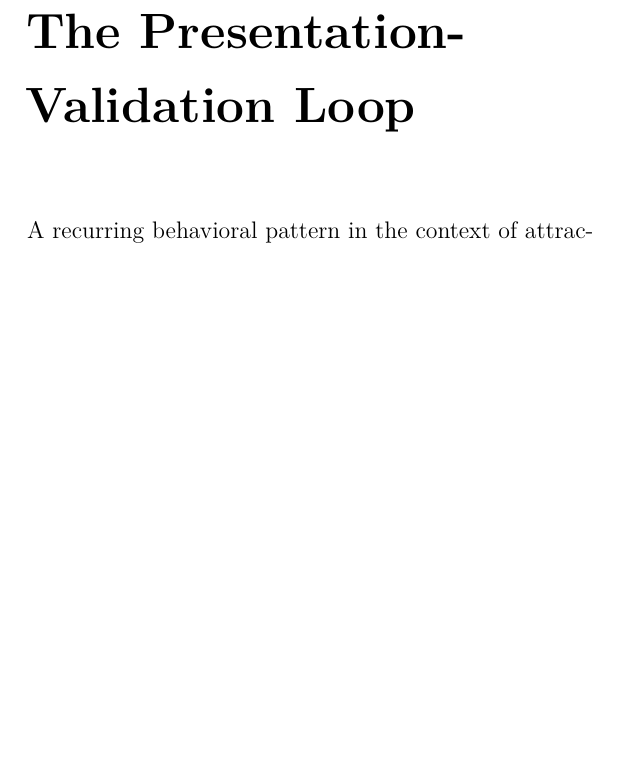
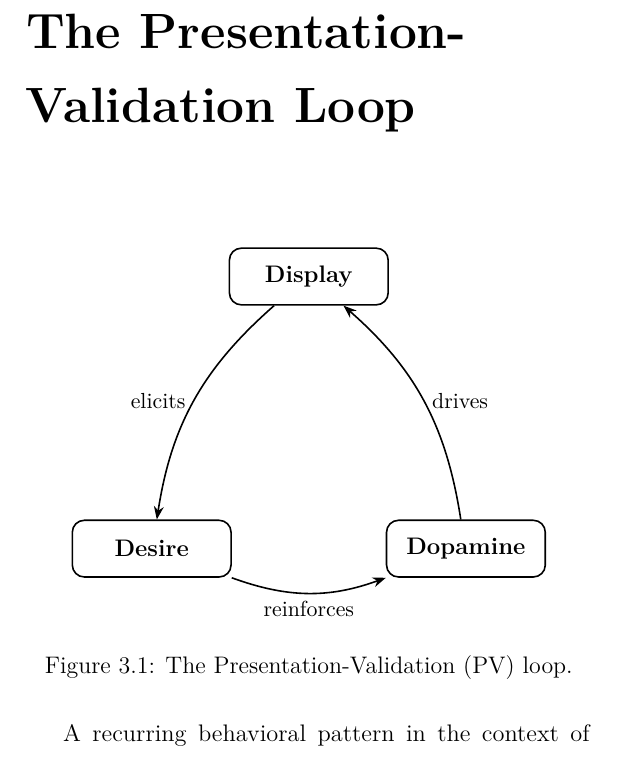
Before and after one commit to itorres-1/relationship-theory-book, a LaTeX thesis (main.tex, which reads chapters/03-pv-loop.tex): part of page 13 of 14 before the commit and part of page 13 of 15 after it, cut so that both start at the same text, the shorter picture padded with empty space. Compiled offline with pdfLaTeX.

Commit message:
Added TikZ image to test

```diff
--- a/chapters/03-pv-loop.tex
+++ b/chapters/03-pv-loop.tex
@@ -1,4 +1,26 @@
 \chapter{The Presentation-Validation Loop}
+
+\begin{figure}[h]
+  \centering
+  \begin{tikzpicture}[
+    node/.style={
+      draw, rounded corners=6pt,
+      minimum width=2.8cm, minimum height=1cm,
+      align=center, font=\bfseries
+    },
+    >=Stealth, thick
+  ]
+    \node[node] (display)  at (90:3.2cm)  {Display};
+    \node[node] (desire)   at (210:3.2cm) {Desire};
+    \node[node] (dopamine) at (330:3.2cm) {Dopamine};
+
+    \draw[->] (display)  to[bend right=20] node[midway, left,  font=\small] {elicits} (desire);
+    \draw[->] (desire)   to[bend right=20] node[midway, below, font=\small] {reinforces} (dopamine);
+    \draw[->] (dopamine) to[bend right=20] node[midway, right, font=\small] {drives} (display);
+  \end{tikzpicture}
+  \caption{The Presentation-Validation (PV) loop.}
+  \label{fig:pv-loop}
+\end{figure}
 
 A recurring behavioral pattern in the context of attractiveness is the \emph{Presentation-Validation loop}, which can be summarized by three stages: \textbf{Display}, \textbf{Desire}, and \textbf{Dopamine}.
 
--- a/main.tex
+++ b/main.tex
@@ -22,6 +22,8 @@
 \usepackage{amssymb}            % math symbols
 \usepackage{amsthm}             % theorem/proof environments
 
+\usepackage{tikz}               % diagrams
+\usetikzlibrary{arrows.meta, positioning}
 \usepackage{microtype}          % better justification
 
 \usepackage{graphicx}
```
